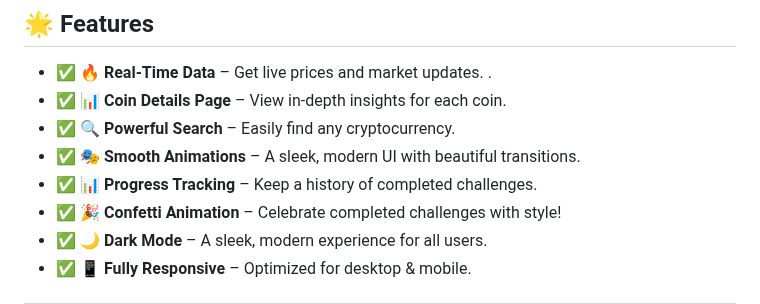
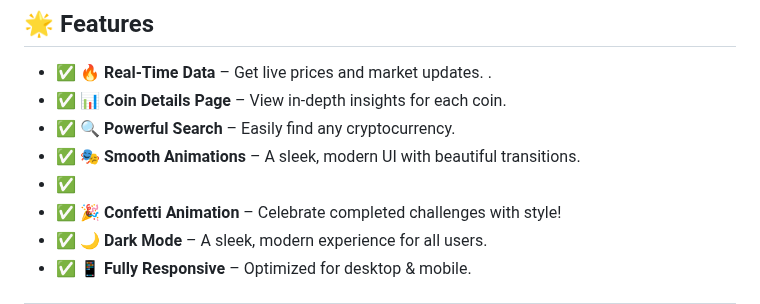
Before and after one commit to KelvCodes/CryptoBeast, a Markdown page: README.md, the part around the change. Rendered like a GitHub page.

```diff
--- a/README.md
+++ b/README.md
@@ -10,7 +10,7 @@ Stay ahead in the crypto world with live updates, price charts, and historical d
 - ✅ **📊 Coin Details Page** – View in-depth insights for each coin.
 - ✅  **🔍 Powerful Search** – Easily find any cryptocurrency.
 - ✅ **🎭 Smooth Animations** – A sleek, modern UI with beautiful transitions.
-- ✅ **📊 Progress Tracking** – Keep a history of completed challenges.
+- ✅
 - ✅ **🎉 Confetti Animation** – Celebrate completed challenges with style!
 - ✅ **🌙 Dark Mode** – A sleek, modern experience for all users.
 - ✅ **📱 Fully Responsive** – Optimized for desktop & mobile.
```
